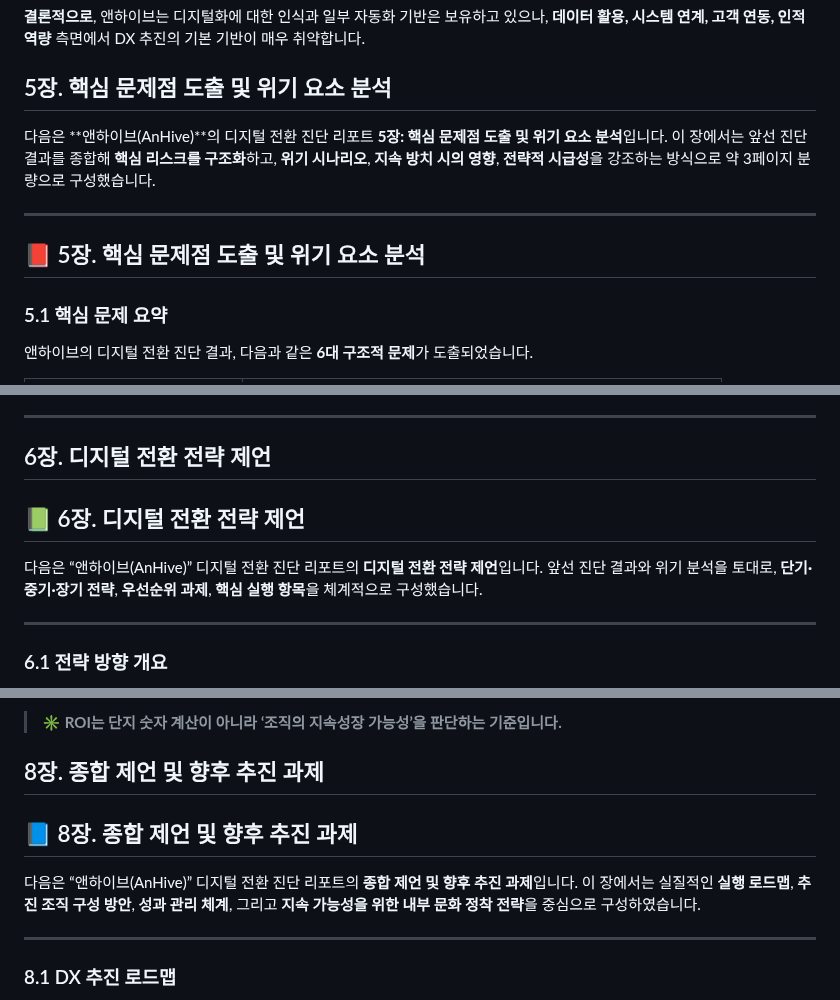
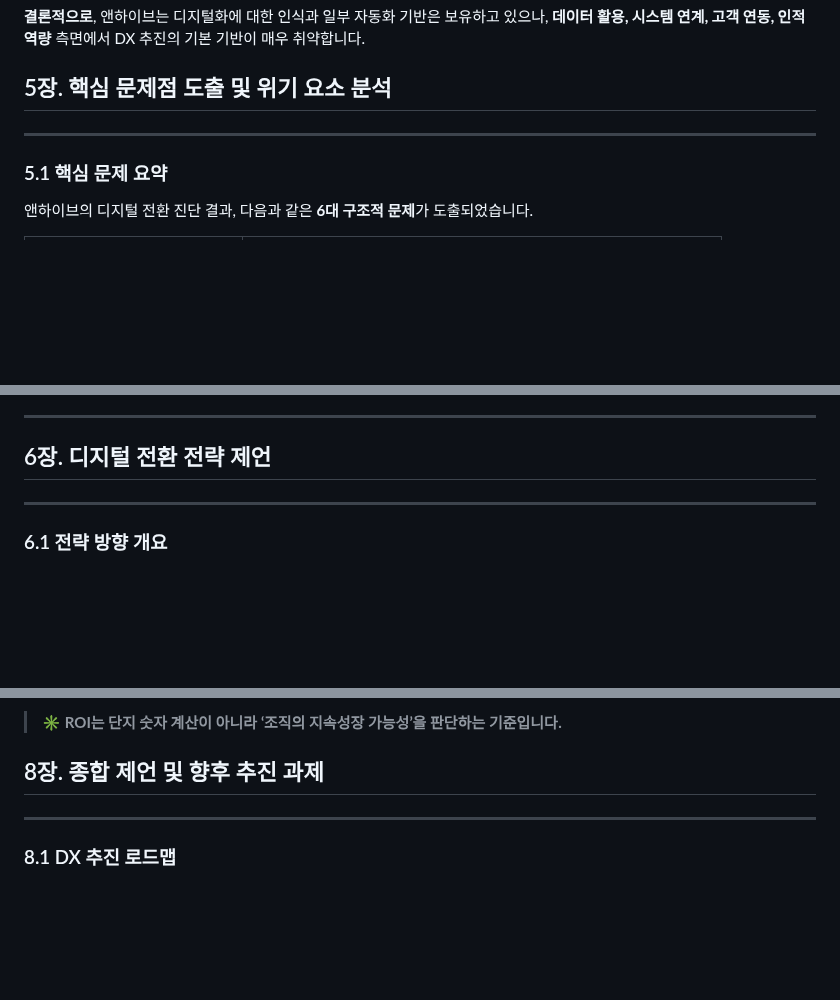
Before and after one commit to ilovecho/test, a Markdown page: ReportSample.md, 3 parts joined by grey strips. Drawn GitHub-style; blank space fills up the shorter version.

```diff
--- a/ReportSample.md
+++ b/ReportSample.md
@@ -386,12 +378,7 @@
 
 ## 5장. 핵심 문제점 도출 및 위기 요소 분석
 
-다음은 \*\*앤하이브(AnHive)\*\*의 디지털 전환 진단 리포트 **5장: 핵심 문제점 도출 및 위기 요소 분석**입니다.
-이 장에서는 앞선 진단 결과를 종합해 **핵심 리스크를 구조화**하고, **위기 시나리오**, **지속 방치 시의 영향**, **전략적 시급성**을 강조하는 방식으로 약 3페이지 분량으로 구성했습니다.
-
 ---
-
-## 📕 5장. 핵심 문제점 도출 및 위기 요소 분석
 
 ### 5.1 핵심 문제 요약
 
@@ -472,11 +459,6 @@
 
 
 ## 6장. 디지털 전환 전략 제언
-
-## 📗 6장. 디지털 전환 전략 제언
-
-다음은 “앤하이브(AnHive)” 디지털 전환 진단 리포트의 **디지털 전환 전략 제언**입니다.
-앞선 진단 결과와 위기 분석을 토대로, **단기·중기·장기 전략**, **우선순위 과제**, **핵심 실행 항목**을 체계적으로 구성했습니다.
 
 ---
 
@@ -649,11 +624,6 @@
 > ✳️ **ROI는 단지 숫자 계산이 아니라 ‘조직의 지속성장 가능성’을 판단하는 기준입니다.**
 
 ## 8장. 종합 제언 및 향후 추진 과제
-
-## 📘 8장. 종합 제언 및 향후 추진 과제
-
-다음은 “앤하이브(AnHive)” 디지털 전환 진단 리포트의 **종합 제언 및 향후 추진 과제**입니다.
-이 장에서는 실질적인 **실행 로드맵**, **추진 조직 구성 방안**, **성과 관리 체계**, 그리고 **지속 가능성을 위한 내부 문화 정착 전략**을 중심으로 구성하였습니다.
 
 ---
 
```
Also changed, not shown: other parts of ReportSample.md (+7 -47 lines).
